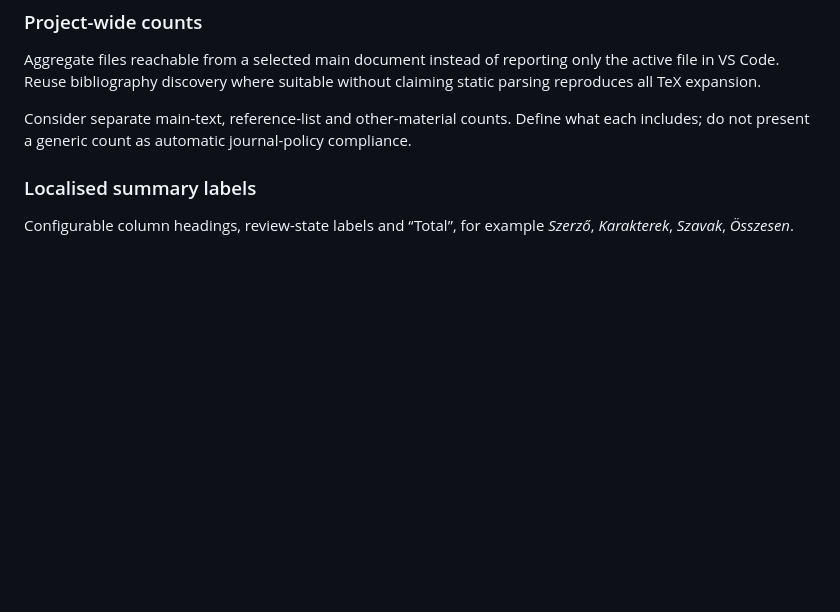
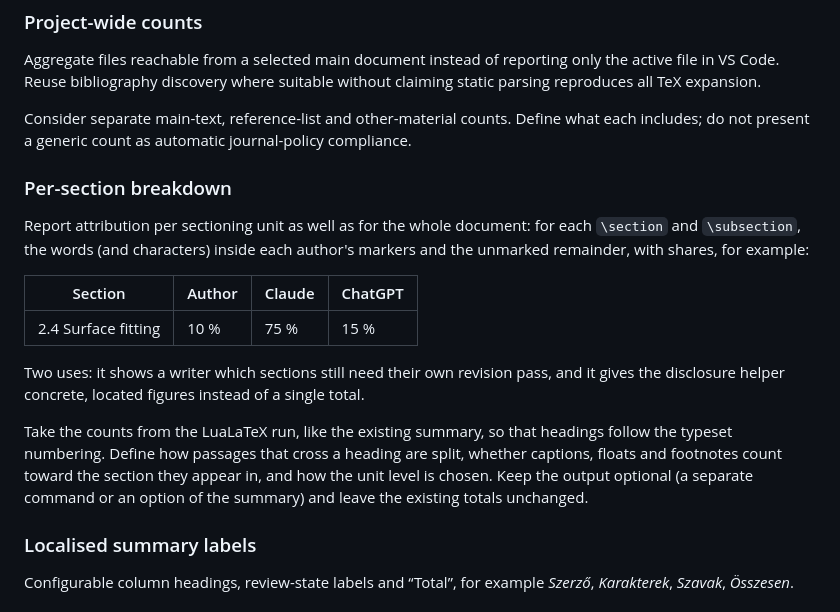
Before and after one commit to odv-hu/tex-authorship, a Markdown page: docs/roadmap.md, the part around the change. Drawn GitHub-style; blank space fills up the shorter version.

Commit message:
[docs] Roadmap: per-section attribution breakdown
Co-Authored-By: Claude Opus 5.5 <noreply@anthropic.com>
Claude-Session: https://claude.ai/code/session_01M1j8CVr5QgwMNNXqciRhZn

```diff
--- a/docs/roadmap.md
+++ b/docs/roadmap.md
@@ -130,6 +130,25 @@ claiming static parsing reproduces all TeX expansion.
 Consider separate main-text, reference-list and other-material counts. Define what
 each includes; do not present a generic count as automatic journal-policy compliance.
 
+### Per-section breakdown
+
+Report attribution per sectioning unit as well as for the whole document: for each
+`\section` and `\subsection`, the words (and characters) inside each author's markers
+and the unmarked remainder, with shares, for example:
+
+| Section | Author | Claude | ChatGPT |
+|---|---|---|---|
+| 2.4 Surface fitting | 10 % | 75 % | 15 % |
+
+Two uses: it shows a writer which sections still need their own revision pass, and it
+gives the disclosure helper concrete, located figures instead of a single total.
+
+Take the counts from the LuaLaTeX run, like the existing summary, so that headings
+follow the typeset numbering. Define how passages that cross a heading are split,
+whether captions, floats and footnotes count toward the section they appear in, and
+how the unit level is chosen. Keep the output optional (a separate command or an
+option of the summary) and leave the existing totals unchanged.
+
 ### Localised summary labels
 
 Configurable column headings, review-state labels and “Total”, for example
```
